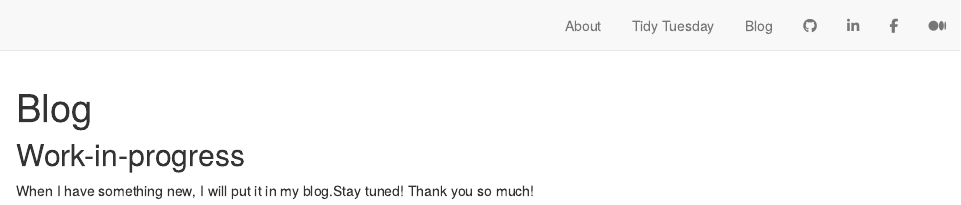
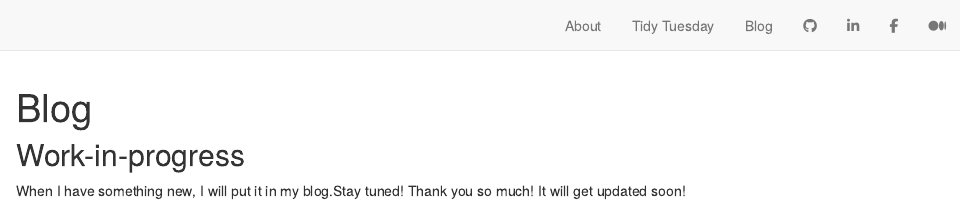
Before and after one commit to ducminhngo871/DucNgoWebsite, an R Markdown document (Blog.Rmd): the page in a window 1100 px wide, from its top. Rendered offline with R 4.5, knitr and Pandoc, with nearby package versions; drawn as R Markdown's standard HTML page in place of the format the file asks for.

Commit message:
Website update

```diff
--- a/Blog.Rmd
+++ b/Blog.Rmd
@@ -6,4 +6,4 @@ site: distill::distill_website
 
 ## Work-in-progress
 
-When I have something new, I will put it in my blog.Stay tuned! Thank you so much!
+When I have something new, I will put it in my blog.Stay tuned! Thank you so much! It will get updated soon!
```
Also changed, not shown: 2 other files.
